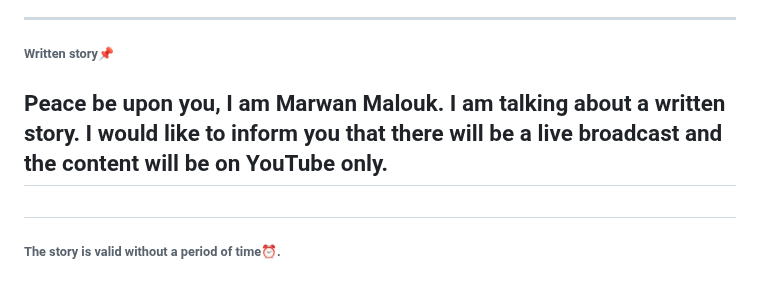
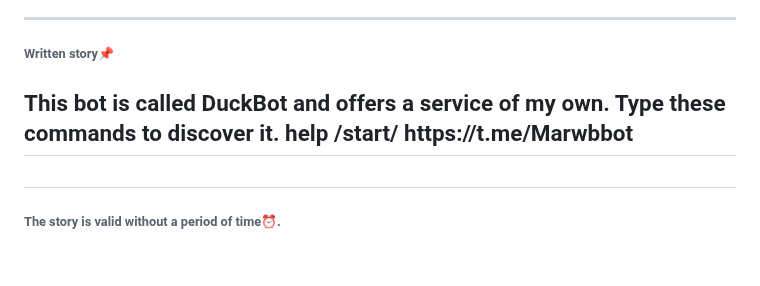
Before and after one commit to marwanemellouk710-ctrl/black-coffee-, a Markdown page: README.md, the part around the change. Drawn GitHub-style.

```diff
--- a/README.md
+++ b/README.md
@@ -5,7 +5,8 @@
 </h1>
 <hr>
 <h6>Written story📌<h6>
-    <h2>Peace be upon you, I am Marwan Malouk. I am talking about a written story. I would like to inform you that there will be a live broadcast and the content will be on YouTube only.<h2>
+    <h2>This bot is called DuckBot and offers a service of my own. Type these commands to discover it.
+help /start/ https://t.me/Marwbbot<h2>
 <h6>The story is valid without a period of time⏰.<h6>
     <hr>
 About me
```
